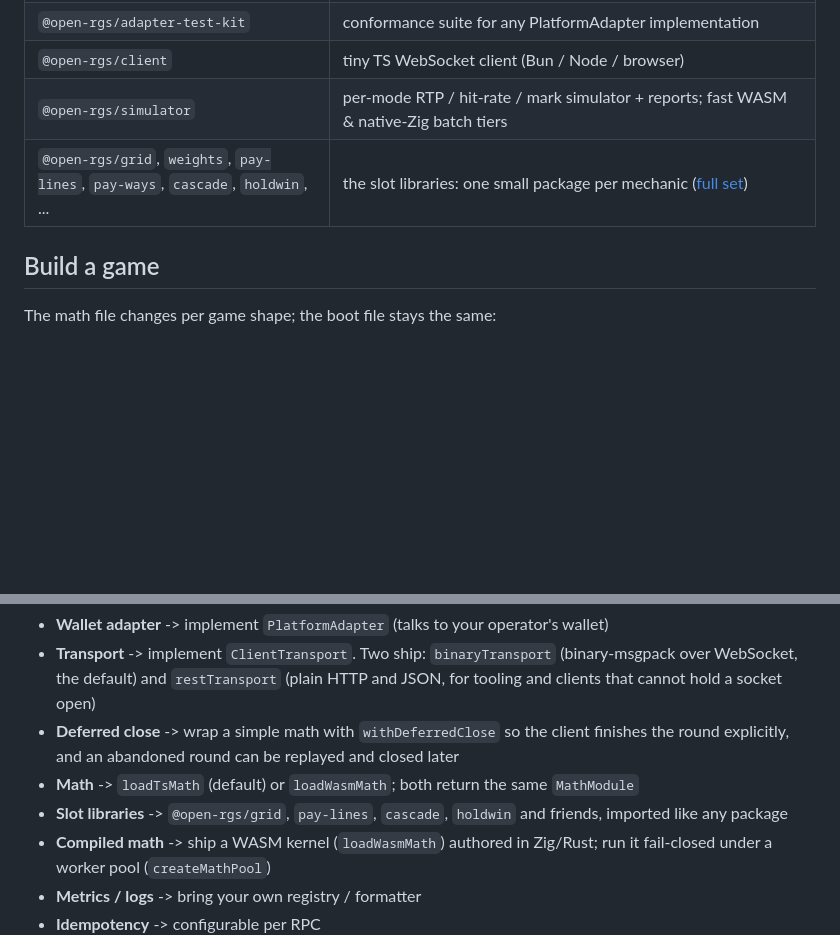
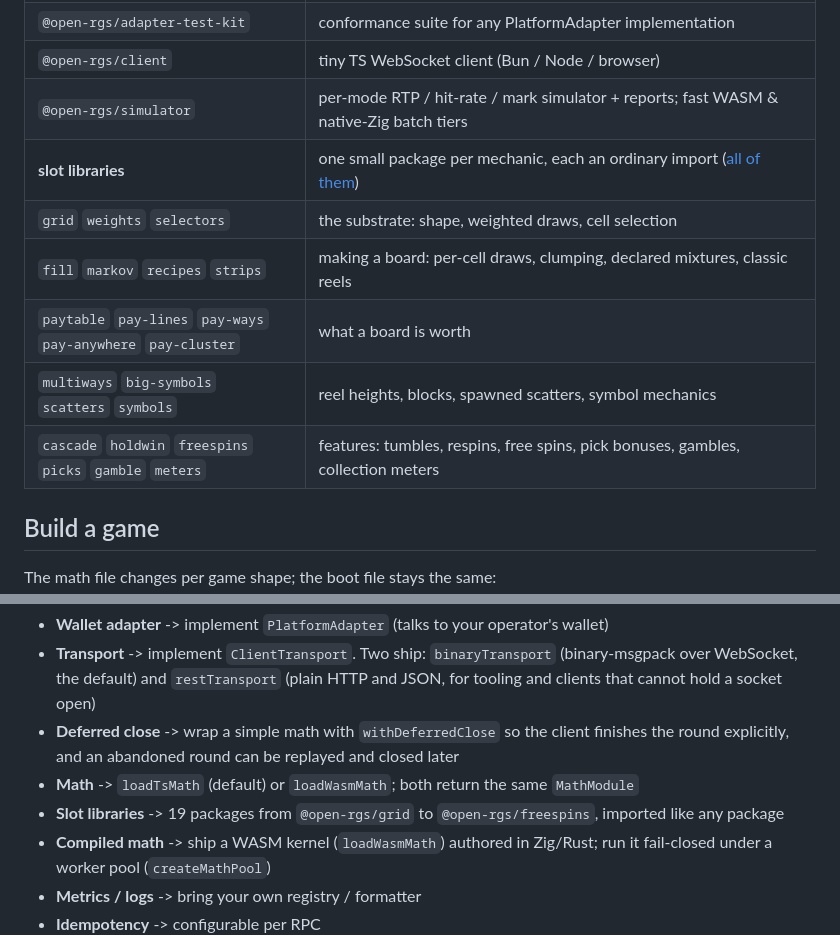
Before and after one commit to open-rgs/open-rgs, a Markdown page: README.md, 2 parts joined by grey strips. Rendered like a GitHub page; blank space fills up the shorter version.

```diff
--- a/README.md
+++ b/README.md
@@ -149,7 +149,12 @@ enforces each guarantee, what it prevents, and how an integrator must not break
 | `@open-rgs/adapter-test-kit` | conformance suite for any PlatformAdapter implementation |
 | `@open-rgs/client` | tiny TS WebSocket client (Bun / Node / browser) |
 | `@open-rgs/simulator` | per-mode RTP / hit-rate / mark simulator + reports; fast WASM & native-Zig batch tiers |
-| `@open-rgs/grid`, `weights`, `pay-lines`, `pay-ways`, `cascade`, `holdwin`, ... | the slot libraries: one small package per mechanic ([full set](https://open-rgs.dev/extension)) |
+| **slot libraries** | one small package per mechanic, each an ordinary import ([all of them](https://open-rgs.dev/extension)) |
+| `grid` `weights` `selectors` | the substrate: shape, weighted draws, cell selection |
+| `fill` `markov` `recipes` `strips` | making a board: per-cell draws, clumping, declared mixtures, classic reels |
+| `paytable` `pay-lines` `pay-ways` `pay-anywhere` `pay-cluster` | what a board is worth |
+| `multiways` `big-symbols` `scatters` `symbols` | reel heights, blocks, spawned scatters, symbol mechanics |
+| `cascade` `holdwin` `freespins` `picks` `gamble` `meters` | features: tumbles, respins, free spins, pick bonuses, gambles, collection meters |
 
 ## Build a game
 
@@ -171,7 +176,7 @@ Plug points (each is one interface):
 - **Transport** -> implement `ClientTransport`. Two ship: `binaryTransport` (binary-msgpack over WebSocket, the default) and `restTransport` (plain HTTP and JSON, for tooling and clients that cannot hold a socket open)
 - **Deferred close** -> wrap a simple math with `withDeferredClose` so the client finishes the round explicitly, and an abandoned round can be replayed and closed later
 - **Math** -> `loadTsMath` (default) or `loadWasmMath`; both return the same `MathModule`
-- **Slot libraries** -> `@open-rgs/grid`, `pay-lines`, `cascade`, `holdwin` and friends, imported like any package
+- **Slot libraries** -> 19 packages from `@open-rgs/grid` to `@open-rgs/freespins`, imported like any package
 - **Compiled math** -> ship a WASM kernel (`loadWasmMath`) authored in Zig/Rust; run it fail-closed under a worker pool (`createMathPool`)
 - **Metrics / logs** -> bring your own registry / formatter
 - **Idempotency** -> configurable per RPC
```
Also changed, not shown: CLAUDE.md (+13 -1 lines), specs/00-overview.md (+3 -0 lines).
